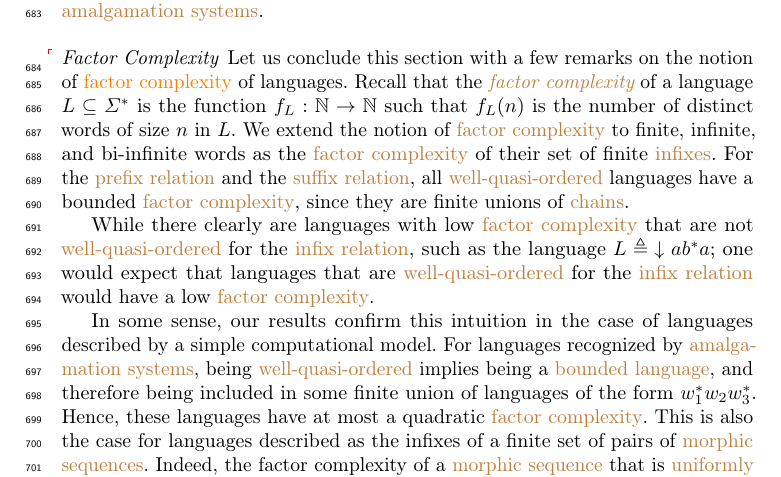
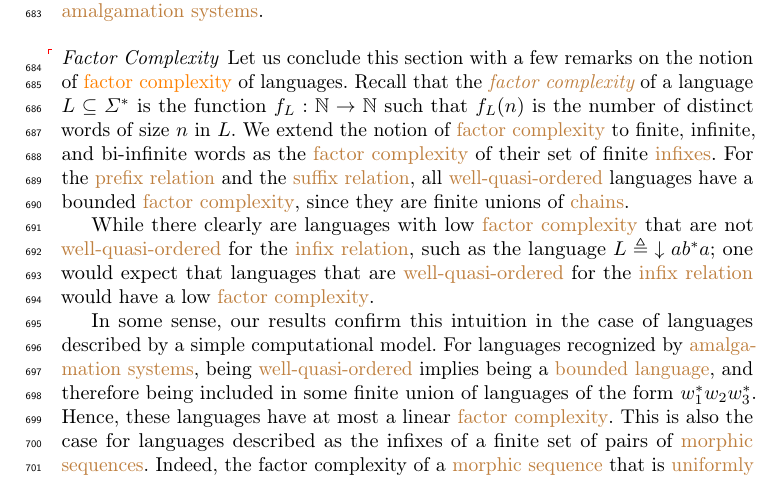
Before and after one commit to AliaumeL/word-ordering-wqo, a LaTeX paper (wqo-on-words.tex, which reads src/conclusion.tex): part of page 18 of 19, cut so that both start at the same text. Compiled offline with pdfLaTeX; a LaTeX package or settings file that is missing is left out.

Commit message:
fix: typos!

```diff
--- a/src/conclusion.tex
+++ b/src/conclusion.tex
@@ -66,12 +66,12 @@ described by a simple computational model. For languages recognized by
 \kl{amalgamation systems}, being \kl{well-quasi-ordered} implies being a
 \kl{bounded language}, and therefore being  included in some finite union of
 languages of the form $w_1^* w_2 w_3^*$. Hence, these languages have at most a
-quadratic \kl{factor complexity}. This is also the case for languages described
+linear \kl{factor complexity}. This is also the case for languages described
 as the infixes of a finite set of pairs of \kl{morphic sequences}. Indeed, the
 factor complexity of a \kl{morphic sequence} that is \kl{uniformly recurrent}
 is linear \cite[Theorem 24]{NIPR09}, therefore the \kl{factor complexity} of a
 language given by \kl{sequence representation} using \kl{morphic sequences} is
-at most quadratic.
+at most linear.
 
 However, there are \kl{downwards closed} languages that are
 \kl{well-quasi-ordered} for the \kl{infix relation} but have an exponential
```
Also changed, not shown: paper-meta.yaml (+2 -2 lines).
